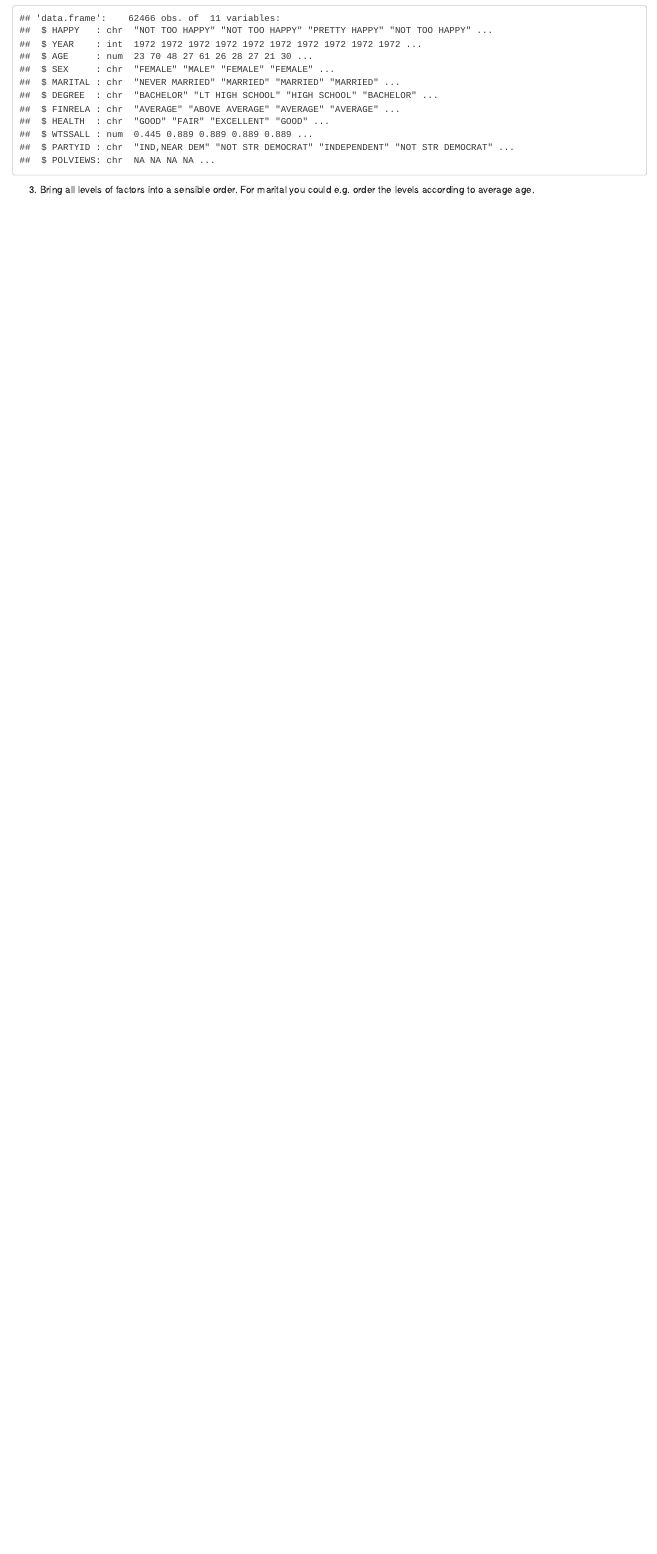
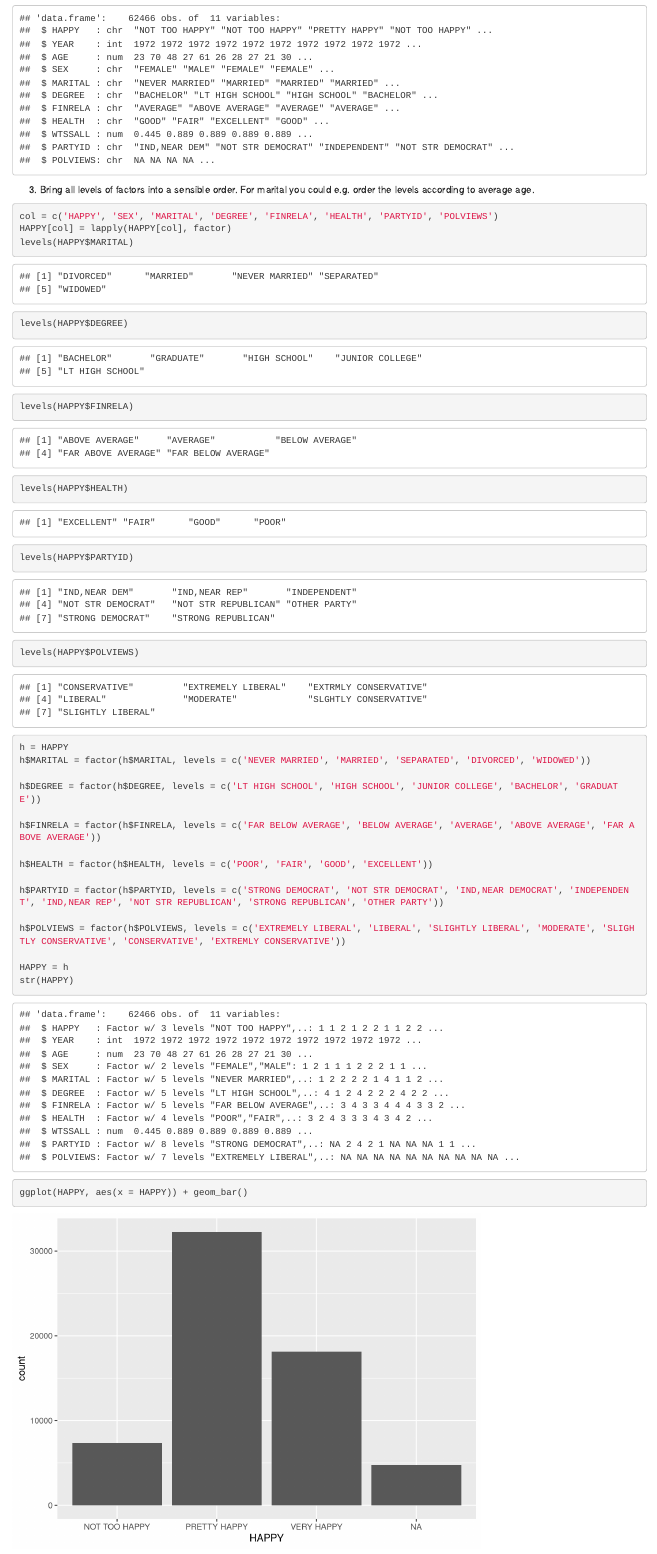
Before and after one commit to xuanwenloo/Homework7, an R Markdown document (lab3.Rmd): the page in a window 1100 px wide, from 1190 px down before the commit and from 1560 px down after it, so that both start at the same text. Rendered offline with R 4.5, knitr and Pandoc, with nearby package versions; some code elsewhere in the file could not run offline.

Commit message:
Complete HW7

````diff
--- a/lab3.Rmd
+++ b/lab3.Rmd
@@ -39,5 +47,59 @@ str(HAPPY)
 
 3. Bring all levels of factors into a sensible order. For marital you could e.g. order the levels according to average age.
 ```{r}
+col = c('HAPPY', 'SEX', 'MARITAL', 'DEGREE', 'FINRELA', 'HEALTH', 'PARTYID', 'POLVIEWS')
+HAPPY[col] = lapply(HAPPY[col], factor)
+levels(HAPPY$MARITAL)
+levels(HAPPY$DEGREE)
+levels(HAPPY$FINRELA)
+levels(HAPPY$HEALTH)
+levels(HAPPY$PARTYID)
+levels(HAPPY$POLVIEWS)
+```
 
+```{r}
+h = HAPPY
+h$MARITAL = factor(h$MARITAL, levels = c('NEVER MARRIED', 'MARRIED', 'SEPARATED', 'DIVORCED', 'WIDOWED'))
+
+h$DEGREE = factor(h$DEGREE, levels = c('LT HIGH SCHOOL', 'HIGH SCHOOL', 'JUNIOR COLLEGE', 'BACHELOR', 'GRADUATE'))
+
+h$FINRELA = factor(h$FINRELA, levels = c('FAR BELOW AVERAGE', 'BELOW AVERAGE', 'AVERAGE', 'ABOVE AVERAGE', 'FAR ABOVE AVERAGE'))
+
+h$HEALTH = factor(h$HEALTH, levels = c('POOR', 'FAIR', 'GOOD', 'EXCELLENT'))
+
+h$PARTYID = factor(h$PARTYID, levels = c('STRONG DEMOCRAT', 'NOT STR DEMOCRAT', 'IND,NEAR DEMOCRAT', 'INDEPENDENT', 'IND,NEAR REP', 'NOT STR REPUBLICAN', 'STRONG REPUBLICAN', 'OTHER PARTY'))
+
+h$POLVIEWS = factor(h$POLVIEWS, levels = c('EXTREMELY LIBERAL', 'LIBERAL', 'SLIGHTLY LIBERAL', 'MODERATE', 'SLIGHTLY CONSERVATIVE', 'CONSERVATIVE', 'EXTREMLY CONSERVATIVE'))
+
+HAPPY = h
+str(HAPPY)
 ```
+
+```{r}
+ggplot(HAPPY, aes(x = HAPPY)) + geom_bar()
+```
+```{r}
+ggplot(HAPPY, aes(x = YEAR)) + geom_bar()
+```
+```{r}
+ggplot(HAPPY, aes(x = AGE)) + geom_bar()
+```
+```{r}
+ggplot(HAPPY, aes(x = SEX)) + geom_bar()
+```
+```{r}
+ggplot(HAPPY, aes(x = MARITAL)) + geom_bar()
+```
+```{r}
+ggplot(HAPPY, aes(x = DEGREE)) + geom_bar()
+```
+```{r}
+ggplot(HAPPY, aes(x = FINRELA)) + geom_bar()
+```
+```{r}
+ggplot(HAPPY, aes(x = HEALTH)) + geom_bar()
+```
+```{r}
+ggplot(HAPPY, aes(x = PARTYID)) + geom_bar()
+```
+```{r}
@@ -43,0 +113,13 @@ str(HAPPY)
+```{r}
+ggplot(na.omit(HAPPY), aes(x = DEGREE, fill = HAPPY)) + geom_bar(position = "fill")
+```
+
+The plot shows that people with higher academic qualifications are happier, most probably because they have higher achievements in the society, and they can get a better job with a good pay.
+
+```{r}
+ggplot(na.omit(HAPPY), aes(x = MARITAL, fill = HAPPY)) + geom_bar(position = "fill")
+```
+
+The plot shows that the proportion of very happy people is the largest in married couples, and least among separated couples. This is most probably because married people have a harmonious family which will make them happier.
+
+```{r, message=FALSE, warning=FALSE}
````
Also changed, not shown: lab3.html (added), lab3.Rmd (21 more changed lines).
